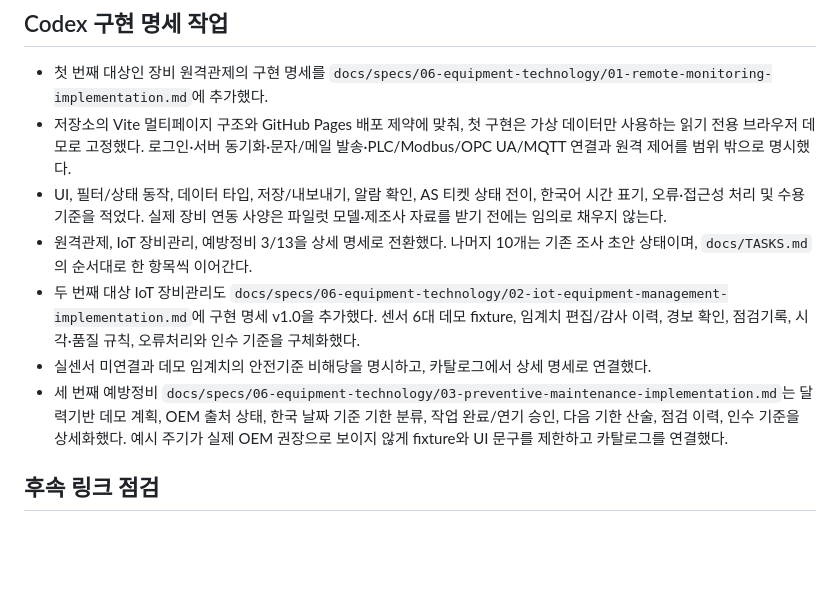
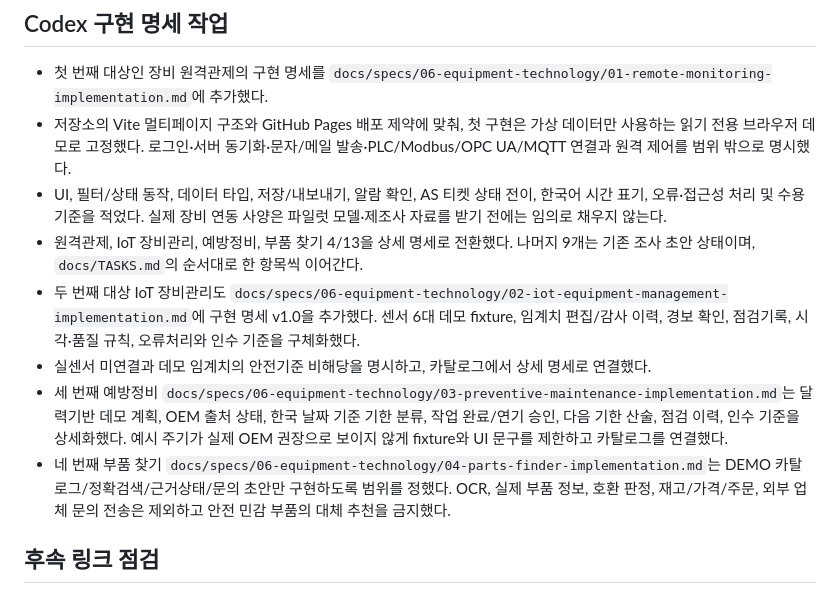
Before and after one commit to kimjindol2025/sonsecha-startup-web, a Markdown page: docs/blog/2026-11-09-app-catalog-plans.md, the part around the change. Rendered like a GitHub page; blank space fills up the shorter version.

Commit message:
docs: add implementation-ready parts finder spec

```diff
--- a/docs/blog/2026-11-09-app-catalog-plans.md
+++ b/docs/blog/2026-11-09-app-catalog-plans.md
@@ -39,10 +39,11 @@
 - 첫 번째 대상인 장비 원격관제의 구현 명세를 `docs/specs/06-equipment-technology/01-remote-monitoring-implementation.md`에 추가했다.
 - 저장소의 Vite 멀티페이지 구조와 GitHub Pages 배포 제약에 맞춰, 첫 구현은 가상 데이터만 사용하는 읽기 전용 브라우저 데모로 고정했다. 로그인·서버 동기화·문자/메일 발송·PLC/Modbus/OPC UA/MQTT 연결과 원격 제어를 범위 밖으로 명시했다.
 - UI, 필터/상태 동작, 데이터 타입, 저장/내보내기, 알람 확인, AS 티켓 상태 전이, 한국어 시간 표기, 오류·접근성 처리 및 수용 기준을 적었다. 실제 장비 연동 사양은 파일럿 모델·제조사 자료를 받기 전에는 임의로 채우지 않는다.
-- 원격관제, IoT 장비관리, 예방정비 3/13을 상세 명세로 전환했다. 나머지 10개는 기존 조사 초안 상태이며, `docs/TASKS.md`의 순서대로 한 항목씩 이어간다.
+- 원격관제, IoT 장비관리, 예방정비, 부품 찾기 4/13을 상세 명세로 전환했다. 나머지 9개는 기존 조사 초안 상태이며, `docs/TASKS.md`의 순서대로 한 항목씩 이어간다.
 - 두 번째 대상 IoT 장비관리도 `docs/specs/06-equipment-technology/02-iot-equipment-management-implementation.md`에 구현 명세 v1.0을 추가했다. 센서 6대 데모 fixture, 임계치 편집/감사 이력, 경보 확인, 점검기록, 시각·품질 규칙, 오류처리와 인수 기준을 구체화했다.
 - 실센서 미연결과 데모 임계치의 안전기준 비해당을 명시하고, 카탈로그에서 상세 명세로 연결했다.
 - 세 번째 예방정비 `docs/specs/06-equipment-technology/03-preventive-maintenance-implementation.md`는 달력기반 데모 계획, OEM 출처 상태, 한국 날짜 기준 기한 분류, 작업 완료/연기 승인, 다음 기한 산술, 점검 이력, 인수 기준을 상세화했다. 예시 주기가 실제 OEM 권장으로 보이지 않게 fixture와 UI 문구를 제한하고 카탈로그를 연결했다.
+- 네 번째 부품 찾기 `docs/specs/06-equipment-technology/04-parts-finder-implementation.md`는 DEMO 카탈로그/정확검색/근거상태/문의 초안만 구현하도록 범위를 정했다. OCR, 실제 부품 정보, 호환 판정, 재고/가격/주문, 외부 업체 문의 전송은 제외하고 안전 민감 부품의 대체 추천을 금지했다.
 
 ## 후속 링크 점검
 
```
